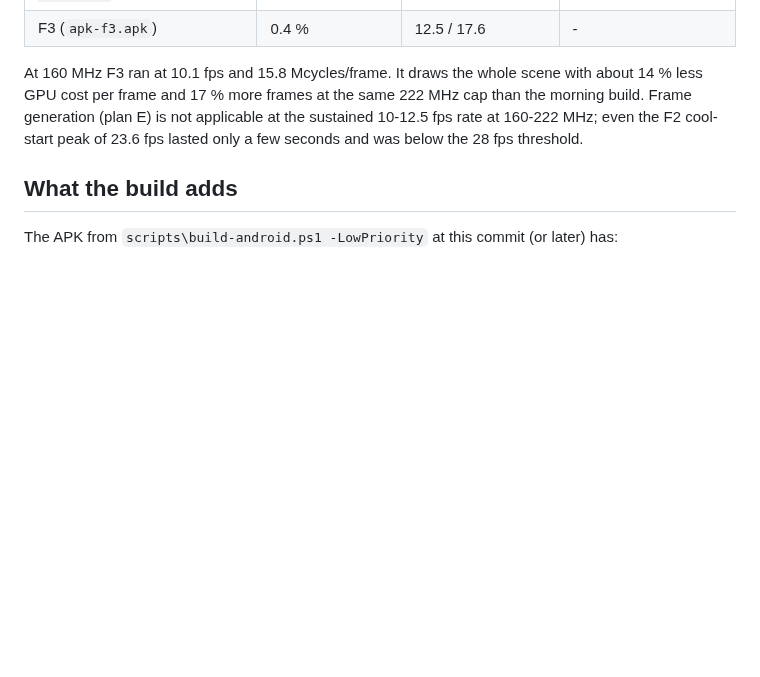
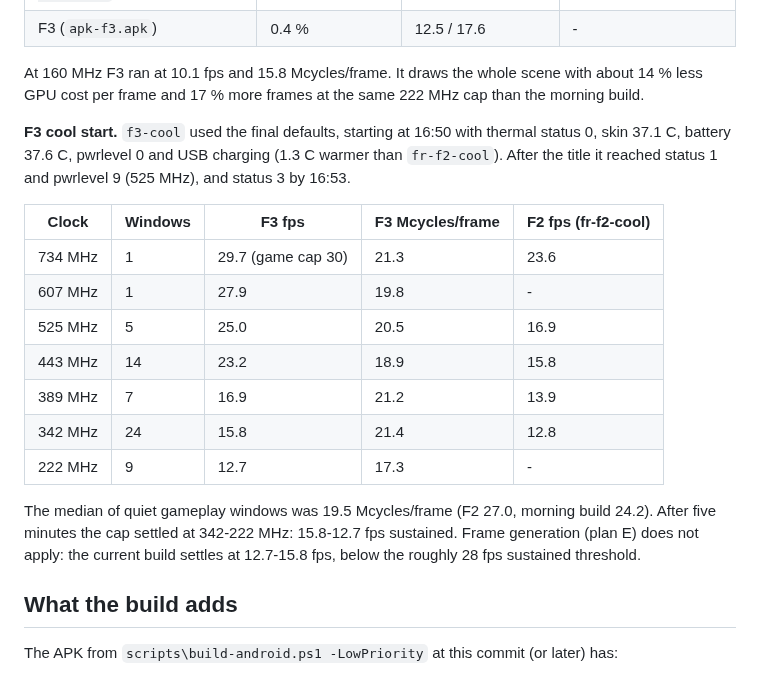
Before and after one commit to JollyRoger606/gears-of-war-2-pc-port, a Markdown page: docs/ANDROID_EXPERIMENTS.md, the part around the change. Rendered like a GitHub page; blank space fills up the shorter version.

```diff
--- a/docs/ANDROID_EXPERIMENTS.md
+++ b/docs/ANDROID_EXPERIMENTS.md
@@ -311,8 +311,25 @@ tested. Black shares of 35.1 % and 38.1 % were consistent with the stock driver
 
 At 160 MHz F3 ran at 10.1 fps and 15.8 Mcycles/frame. It draws the whole scene with about 14 %
 less GPU cost per frame and 17 % more frames at the same 222 MHz cap than the morning build.
-Frame generation (plan E) is not applicable at the sustained 10-12.5 fps rate at 160-222 MHz;
-even the F2 cool-start peak of 23.6 fps lasted only a few seconds and was below the 28 fps threshold.
+
+**F3 cool start.** `f3-cool` used the final defaults, starting at 16:50 with thermal status 0,
+skin 37.1 C, battery 37.6 C, pwrlevel 0 and USB charging (1.3 C warmer than `fr-f2-cool`).
+After the title it reached status 1 and pwrlevel 9 (525 MHz), and status 3 by 16:53.
+
+| Clock | Windows | F3 fps | F3 Mcycles/frame | F2 fps (fr-f2-cool) |
+|---|---|---|---|---|
+| 734 MHz | 1 | 29.7 (game cap 30) | 21.3 | 23.6 |
+| 607 MHz | 1 | 27.9 | 19.8 | - |
+| 525 MHz | 5 | 25.0 | 20.5 | 16.9 |
+| 443 MHz | 14 | 23.2 | 18.9 | 15.8 |
+| 389 MHz | 7 | 16.9 | 21.2 | 13.9 |
+| 342 MHz | 24 | 15.8 | 21.4 | 12.8 |
+| 222 MHz | 9 | 12.7 | 17.3 | - |
+
+The median of quiet gameplay windows was 19.5 Mcycles/frame (F2 27.0, morning build 24.2).
+After five minutes the cap settled at 342-222 MHz: 15.8-12.7 fps sustained. Frame generation
+(plan E) does not apply: the current build settles at 12.7-15.8 fps, below the roughly 28 fps
+sustained threshold.
 
 ## What the build adds
 
```
Also changed, not shown: docs/ANDROID.md (+20 -10 lines).
